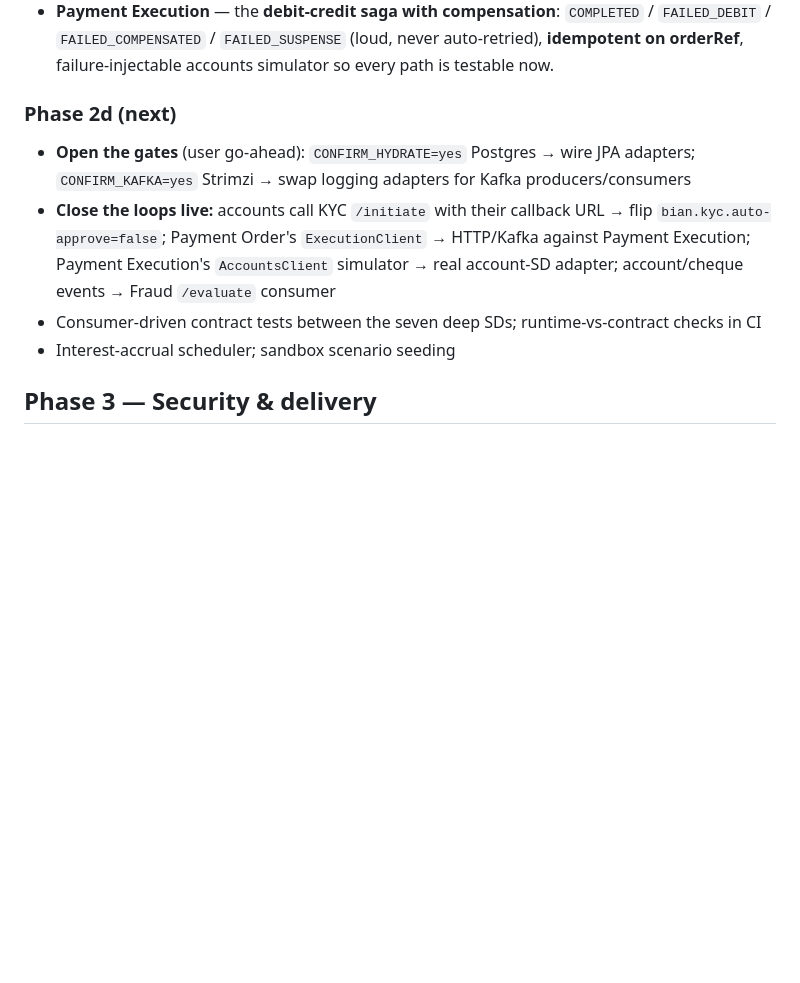
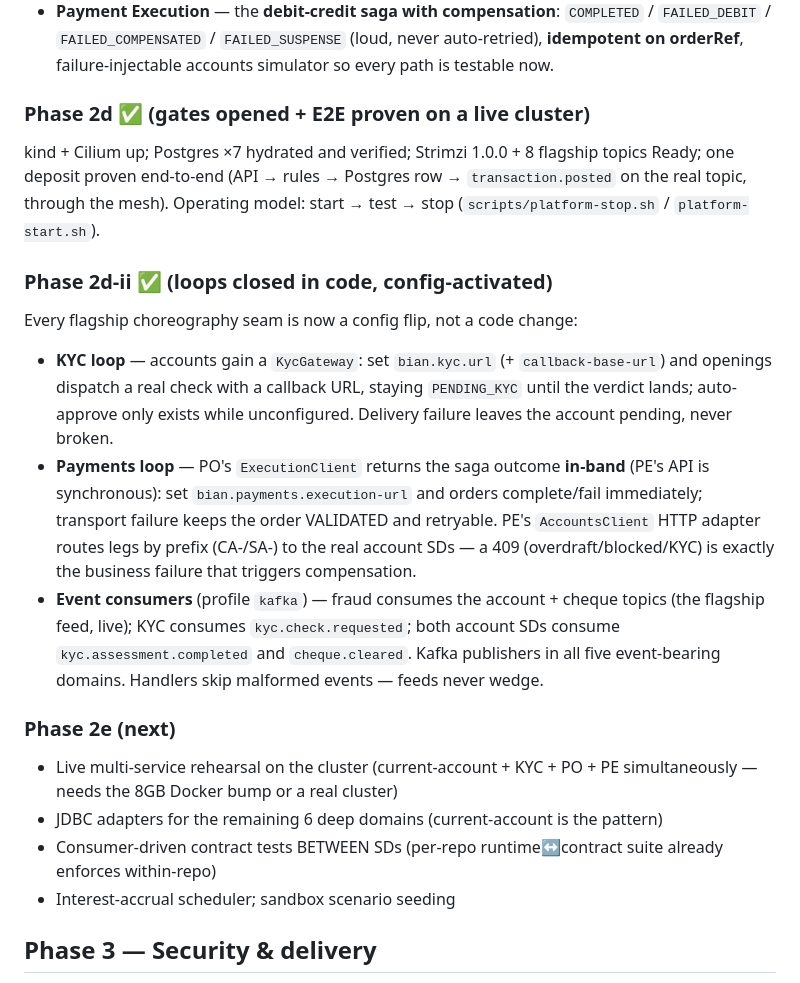
Before and after one commit to Sreenivas-Sadhu-Prabhakara/bian-platform, a Markdown page: docs/PHASES.md, the part around the change. GitHub-like rendering; blank space fills up the shorter version.

Commit message:
PHASES: 2d-ii complete (loops closed, config-activated); 2e laid out
Co-Authored-By: Claude Fable 5 <noreply@anthropic.com>

```diff
--- a/docs/PHASES.md
+++ b/docs/PHASES.md
@@ -28,11 +28,23 @@ Seven domains now graduated and deep. Added in this pass:
 - **Payment Order** — intake validation with recorded rejection reasons, per-order limit, auto-submit hand-off via `ExecutionClient` port, cancel-only-before-submission, execution-result callback.
 - **Payment Execution** — the **debit-credit saga with compensation**: `COMPLETED` / `FAILED_DEBIT` / `FAILED_COMPENSATED` / `FAILED_SUSPENSE` (loud, never auto-retried), **idempotent on orderRef**, failure-injectable accounts simulator so every path is testable now.
 
-### Phase 2d (next)
+### Phase 2d ✅ (gates opened + E2E proven on a live cluster)
 
-- **Open the gates** (user go-ahead): `CONFIRM_HYDRATE=yes` Postgres → wire JPA adapters; `CONFIRM_KAFKA=yes` Strimzi → swap logging adapters for Kafka producers/consumers
-- **Close the loops live:** accounts call KYC `/initiate` with their callback URL → flip `bian.kyc.auto-approve=false`; Payment Order's `ExecutionClient` → HTTP/Kafka against Payment Execution; Payment Execution's `AccountsClient` simulator → real account-SD adapter; account/cheque events → Fraud `/evaluate` consumer
-- Consumer-driven contract tests between the seven deep SDs; runtime-vs-contract checks in CI
+kind + Cilium up; Postgres ×7 hydrated and verified; Strimzi 1.0.0 + 8 flagship topics Ready; one deposit proven end-to-end (API → rules → Postgres row → `transaction.posted` on the real topic, through the mesh). Operating model: start → test → stop (`scripts/platform-stop.sh` / `platform-start.sh`).
+
+### Phase 2d-ii ✅ (loops closed in code, config-activated)
+
+Every flagship choreography seam is now a config flip, not a code change:
+
+- **KYC loop** — accounts gain a `KycGateway`: set `bian.kyc.url` (+ `callback-base-url`) and openings dispatch a real check with a callback URL, staying `PENDING_KYC` until the verdict lands; auto-approve only exists while unconfigured. Delivery failure leaves the account pending, never broken.
+- **Payments loop** — PO's `ExecutionClient` returns the saga outcome **in-band** (PE's API is synchronous): set `bian.payments.execution-url` and orders complete/fail immediately; transport failure keeps the order VALIDATED and retryable. PE's `AccountsClient` HTTP adapter routes legs by prefix (CA-/SA-) to the real account SDs — a 409 (overdraft/blocked/KYC) is exactly the business failure that triggers compensation.
+- **Event consumers** (profile `kafka`) — fraud consumes the account + cheque topics (the flagship feed, live); KYC consumes `kyc.check.requested`; both account SDs consume `kyc.assessment.completed` and `cheque.cleared`. Kafka publishers in all five event-bearing domains. Handlers skip malformed events — feeds never wedge.
+
+### Phase 2e (next)
+
+- Live multi-service rehearsal on the cluster (current-account + KYC + PO + PE simultaneously — needs the 8GB Docker bump or a real cluster)
+- JDBC adapters for the remaining 6 deep domains (current-account is the pattern)
+- Consumer-driven contract tests BETWEEN SDs (per-repo runtime↔contract suite already enforces within-repo)
 - Interest-accrual scheduler; sandbox scenario seeding
 
 ## Phase 3 — Security & delivery
```
